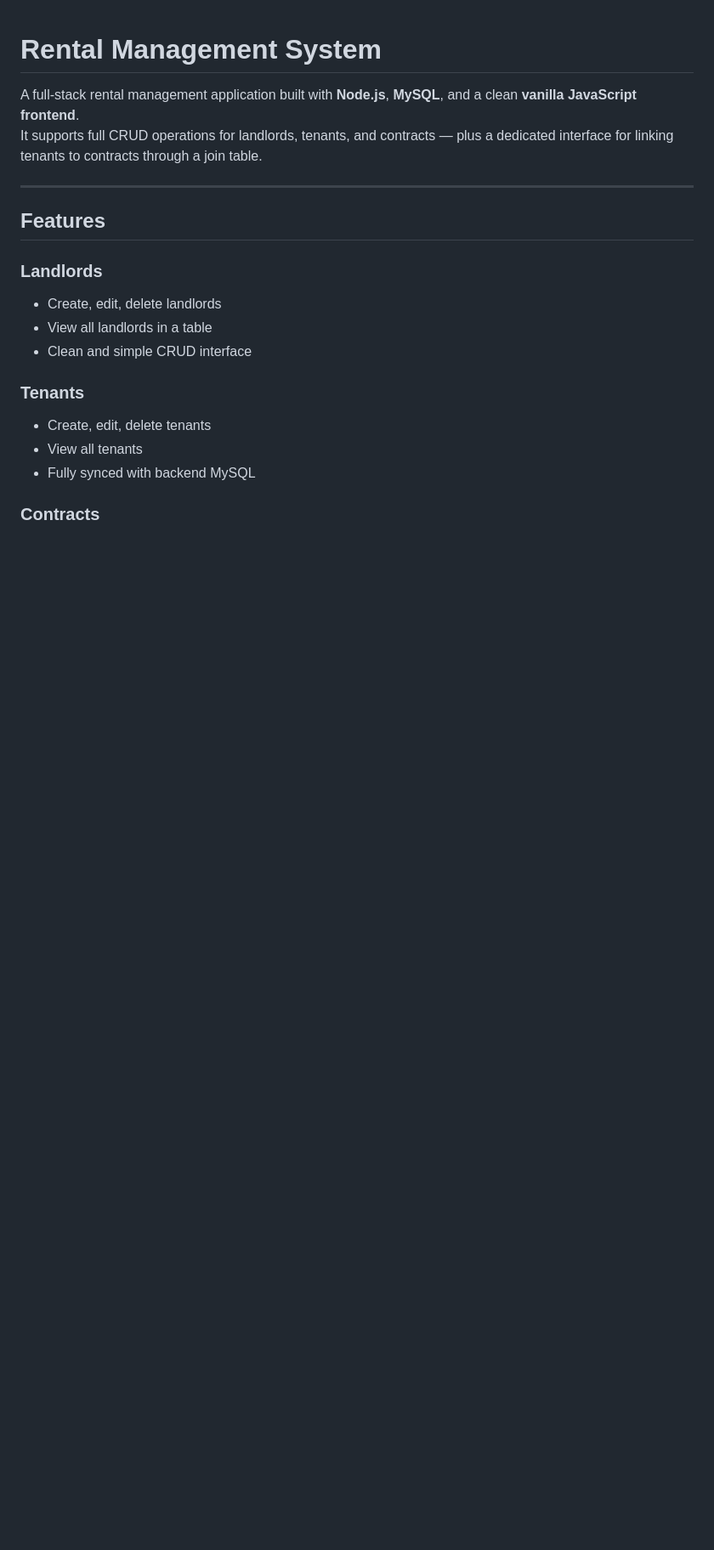
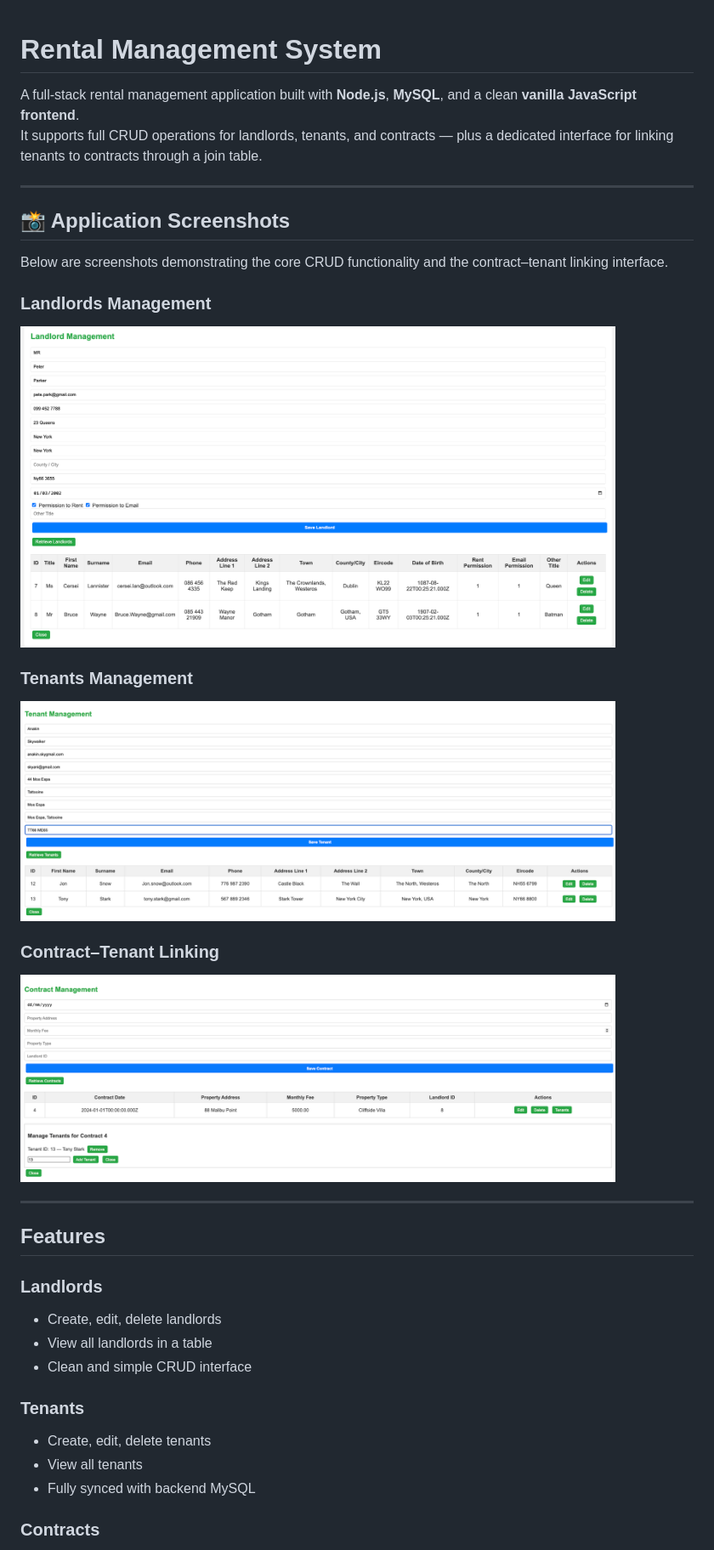
Before and after one commit to seanw1223/Renting-Database, a Markdown page: README.md, the part around the change. Shown at 85% size. Drawn GitHub-style; blank space fills up the shorter version.

Commit message:
Add application screenshots section

```diff
--- a/README.md
+++ b/README.md
@@ -4,6 +4,22 @@ A full‑stack rental management application built with **Node.js**, **MySQL**,
 It supports full CRUD operations for landlords, tenants, and contracts — plus a dedicated interface for linking tenants to contracts through a join table.
 
 ---
+
+## 📸 Application Screenshots
+Below are screenshots demonstrating the core CRUD functionality and the contract–tenant linking interface.
+
+<h3>Landlords Management</h3>
+<img src="screenshots/LandlordManage.png" width="700" />
+
+<h3>Tenants Management</h3>
+<img src="screenshots/TenantManage.png" width="700" />
+
+<h3>Contract–Tenant Linking</h3>
+<img src="screenshots/ContractManage.png" width="700" />
+
+---
+
+
 
 ## Features
 
```
